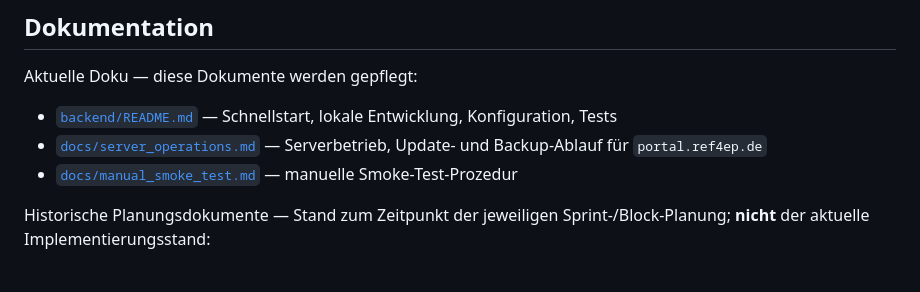
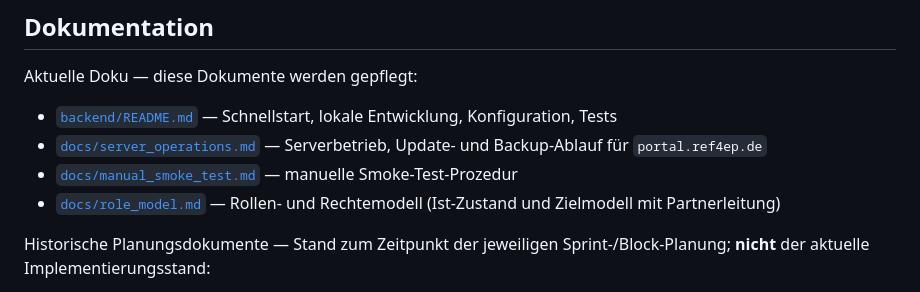
Before and after one commit to KHolste/ref4ep-portal, a Markdown page: README.md, the part around the change. GitHub-like rendering.

```diff
--- a/README.md
+++ b/README.md
@@ -118,6 +118,8 @@ Aktuelle Doku — diese Dokumente werden gepflegt:
   Serverbetrieb, Update- und Backup-Ablauf für `portal.ref4ep.de`
 - [`docs/manual_smoke_test.md`](docs/manual_smoke_test.md) — manuelle
   Smoke-Test-Prozedur
+- [`docs/role_model.md`](docs/role_model.md) — Rollen- und
+  Rechtemodell (Ist-Zustand und Zielmodell mit Partnerleitung)
 
 Historische Planungsdokumente — Stand zum Zeitpunkt der jeweiligen
 Sprint-/Block-Planung; **nicht** der aktuelle Implementierungsstand:
```
Also changed, not shown: docs/role_model.md (added, +226 -0 lines).
